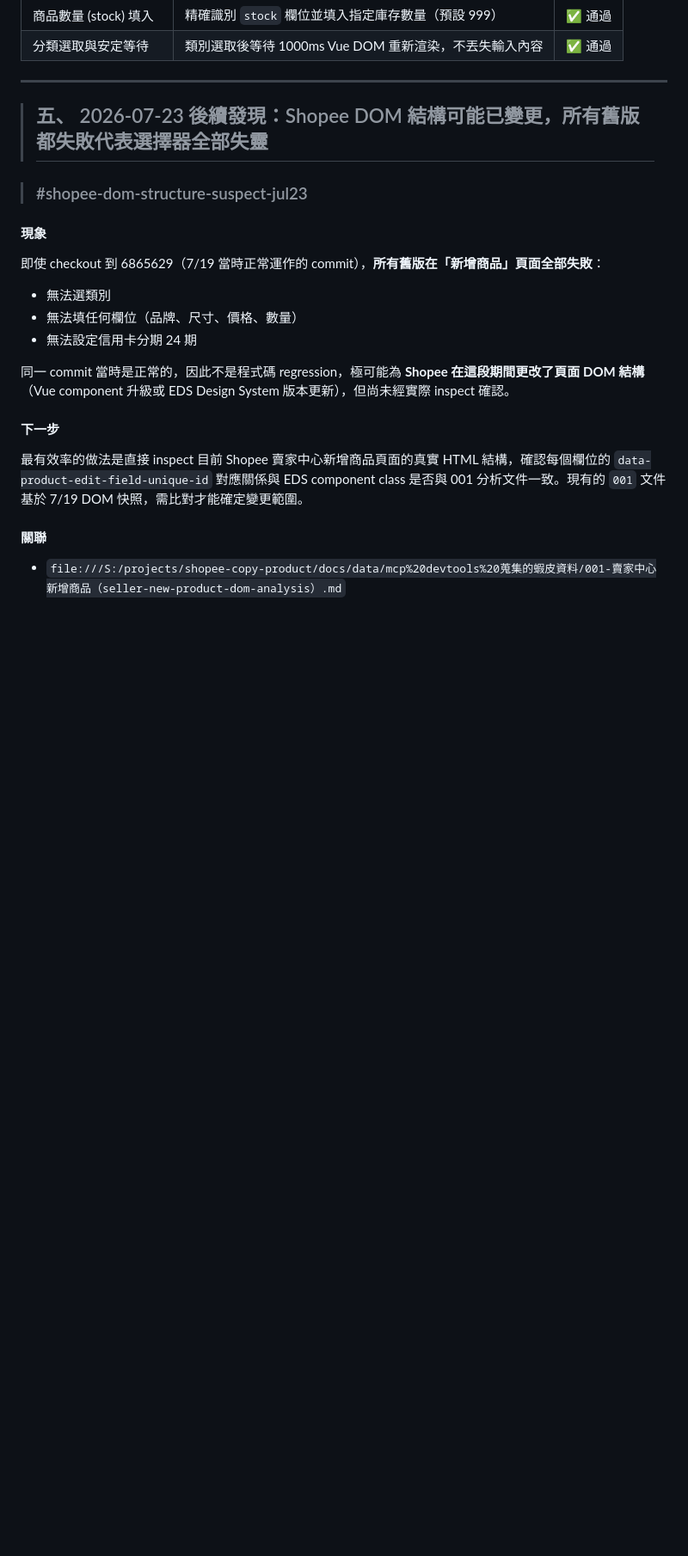
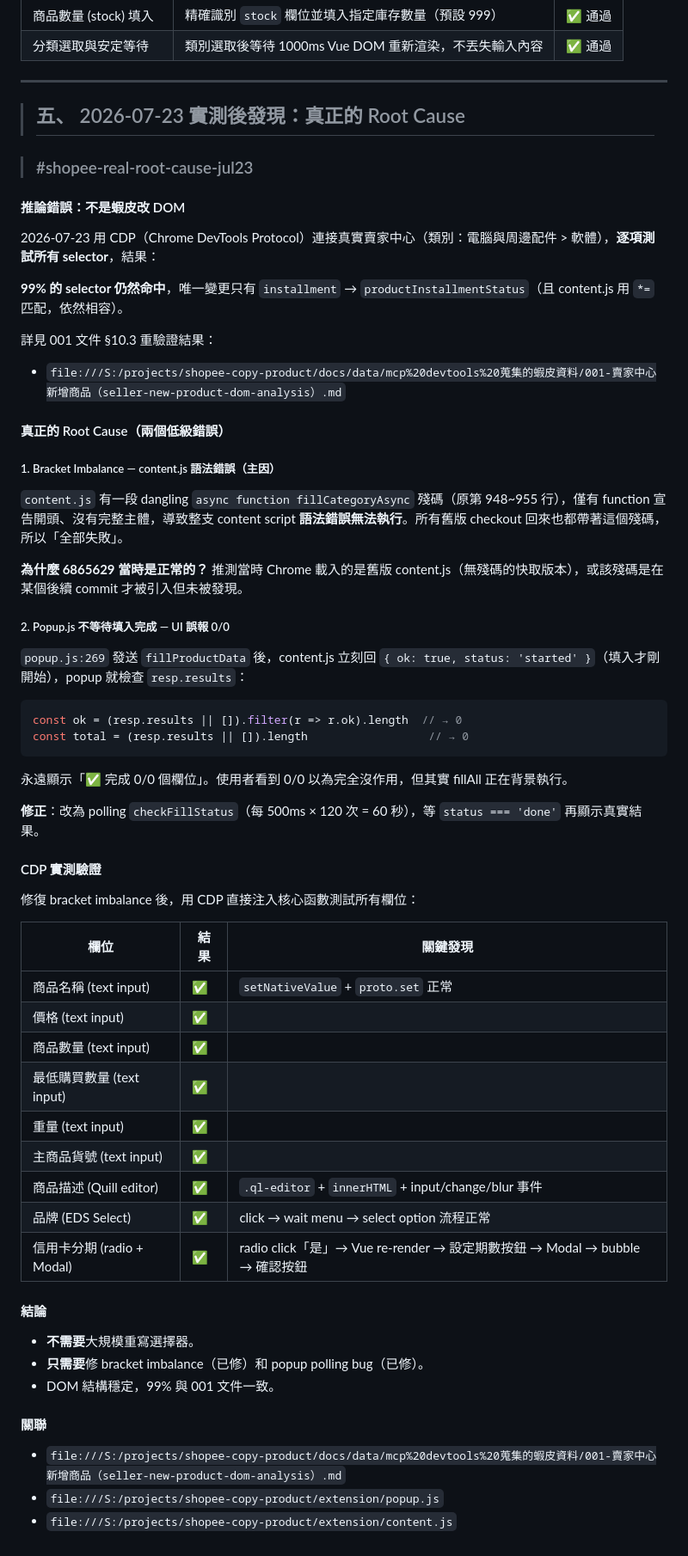
Before and after one commit to a0000001/shopee-copy-product, a Markdown page: docs/spec/025-商品描述文字填寫壞了的修復方法.md, the part around one of its changes. Shown at 86% size. Drawn GitHub-style; blank space fills up the shorter version.

Commit message:
docs: 更新 025 spec 推翻「蝦皮改 DOM」假說，記錄真正 root cause（bracket imbalance + popup polling bug）；更新 CHANGELOG

````diff
--- a/docs/spec/025-商品描述文字填寫壞了的修復方法.md
+++ b/docs/spec/025-商品描述文字填寫壞了的修復方法.md
@@ -76,23 +76,65 @@ tags: [description, stock, quantity, fillProductData, contenteditable]
 
 ---
 
-> ## 五、 2026-07-23 後續發現：Shopee DOM 結構可能已變更，所有舊版都失敗代表選擇器全部失靈
+> ## 五、 2026-07-23 實測後發現：真正的 Root Cause
 
-> ### #shopee-dom-structure-suspect-jul23
+> ### #shopee-real-root-cause-jul23
 
-#### 現象
+#### 推論錯誤：不是蝦皮改 DOM
 
-即使 checkout 到 6865629（7/19 當時正常運作的 commit），**所有舊版在「新增商品」頁面全部失敗**：
-- 無法選類別
-- 無法填任何欄位（品牌、尺寸、價格、數量）
-- 無法設定信用卡分期 24 期
+2026-07-23 用 CDP（Chrome DevTools Protocol）連接真實賣家中心（類別：電腦與周邊配件 > 軟體），**逐項測試所有 selector**，結果：
 
-同一 commit 當時是正常的，因此不是程式碼 regression，極可能為 **Shopee 在這段期間更改了頁面 DOM 結構**（Vue component 升級或 EDS Design System 版本更新），但尚未經實際 inspect 確認。
+**99% 的 selector 仍然命中**，唯一變更只有 `installment` → `productInstallmentStatus`（且 content.js 用 `*=` 匹配，依然相容）。
 
-#### 下一步
+詳見 001 文件 §10.3 重驗證結果：
+- `file:///S:/projects/shopee-copy-product/docs/data/mcp%20devtools%20蒐集的蝦皮資料/001-賣家中心新增商品（seller-new-product-dom-analysis）.md`
 
-最有效率的做法是直接 inspect 目前 Shopee 賣家中心新增商品頁面的真實 HTML 結構，確認每個欄位的 `data-product-edit-field-unique-id` 對應關係與 EDS component class 是否與 001 分析文件一致。現有的 `001` 文件基於 7/19 DOM 快照，需比對才能確定變更範圍。
+#### 真正的 Root Cause（兩個低級錯誤）
+
+##### 1. Bracket Imbalance — content.js 語法錯誤（主因）
+
+`content.js` 有一段 dangling `async function fillCategoryAsync` 殘碼（原第 948~955 行），僅有 function 宣告開頭、沒有完整主體，導致整支 content script **語法錯誤無法執行**。所有舊版 checkout 回來也都帶著這個殘碼，所以「全部失敗」。
+
+**為什麼 6865629 當時是正常的？**
+推測當時 Chrome 載入的是舊版 content.js（無殘碼的快取版本），或該殘碼是在某個後續 commit 才被引入但未被發現。
+
+##### 2. Popup.js 不等待填入完成 — UI 誤報 0/0
+
+`popup.js:269` 發送 `fillProductData` 後，content.js 立刻回 `{ ok: true, status: 'started' }`（填入才剛開始），popup 就檢查 `resp.results`：
+
+```js
+const ok = (resp.results || []).filter(r => r.ok).length  // → 0
+const total = (resp.results || []).length                  // → 0
+```
+
+永遠顯示「✅ 完成 0/0 個欄位」。使用者看到 0/0 以為完全沒作用，但其實 fillAll 正在背景執行。
+
+**修正**：改為 polling `checkFillStatus`（每 500ms × 120 次 = 60 秒），等 `status === 'done'` 再顯示真實結果。
+
+#### CDP 實測驗證
+
+修復 bracket imbalance 後，用 CDP 直接注入核心函數測試所有欄位：
+
+| 欄位 | 結果 | 關鍵發現 |
+|------|------|---------|
+| 商品名稱 (text input) | ✅ | `setNativeValue` + `proto.set` 正常 |
+| 價格 (text input) | ✅ | |
+| 商品數量 (text input) | ✅ | |
+| 最低購買數量 (text input) | ✅ | |
+| 重量 (text input) | ✅ | |
+| 主商品貨號 (text input) | ✅ | |
+| 商品描述 (Quill editor) | ✅ | `.ql-editor` + `innerHTML` + input/change/blur 事件 |
+| 品牌 (EDS Select) | ✅ | click → wait menu → select option 流程正常 |
+| 信用卡分期 (radio + Modal) | ✅ | radio click「是」→ Vue re-render → 設定期數按鈕 → Modal → bubble → 確認按鈕 |
+
+#### 結論
+
+- **不需要**大規模重寫選擇器。
+- **只需要**修 bracket imbalance（已修）和 popup polling bug（已修）。
+- DOM 結構穩定，99% 與 001 文件一致。
 
 #### 關聯
 
 - `file:///S:/projects/shopee-copy-product/docs/data/mcp%20devtools%20蒐集的蝦皮資料/001-賣家中心新增商品（seller-new-product-dom-analysis）.md`
+- `file:///S:/projects/shopee-copy-product/extension/popup.js`
+- `file:///S:/projects/shopee-copy-product/extension/content.js`
````
Also changed, not shown: other parts of docs/spec/025-商品描述文字填寫壞了的修復方法.md (+2 -2 lines), CHANGELOG.md (+11 -1 lines).
